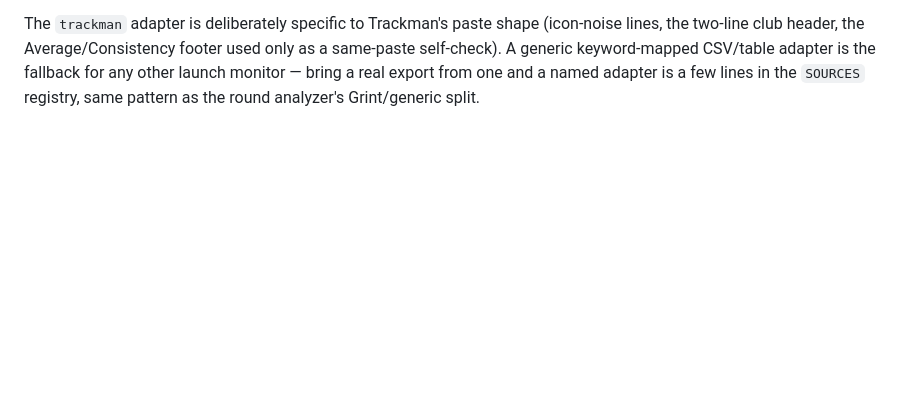
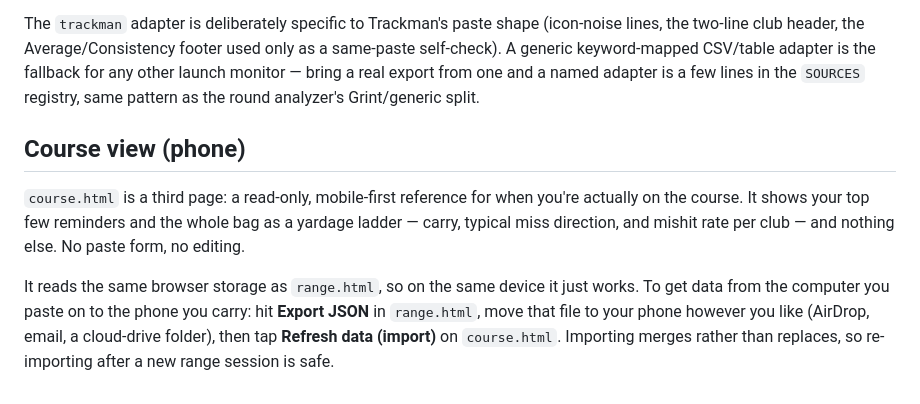
Before and after one commit to bkamisar/golf-caddy, a Markdown page: README.md, the part around the change. GitHub-like rendering; blank space fills up the shorter version.

Commit message:
Document the course view in the README

```diff
--- a/README.md
+++ b/README.md
@@ -115,3 +115,17 @@ used only as a same-paste self-check). A generic keyword-mapped CSV/table
 adapter is the fallback for any other launch monitor — bring a real export from
 one and a named adapter is a few lines in the `SOURCES` registry, same pattern
 as the round analyzer's Grint/generic split.
+
+## Course view (phone)
+
+`course.html` is a third page: a read-only, mobile-first reference for when you're
+actually on the course. It shows your top few reminders and the whole bag as a
+yardage ladder — carry, typical miss direction, and mishit rate per club — and
+nothing else. No paste form, no editing.
+
+It reads the same browser storage as `range.html`, so on the same device it just
+works. To get data from the computer you paste on to the phone you carry: hit
+**Export JSON** in `range.html`, move that file to your phone however you like
+(AirDrop, email, a cloud-drive folder), then tap **Refresh data (import)** on
+`course.html`. Importing merges rather than replaces, so re-importing after a new
+range session is safe.
```
